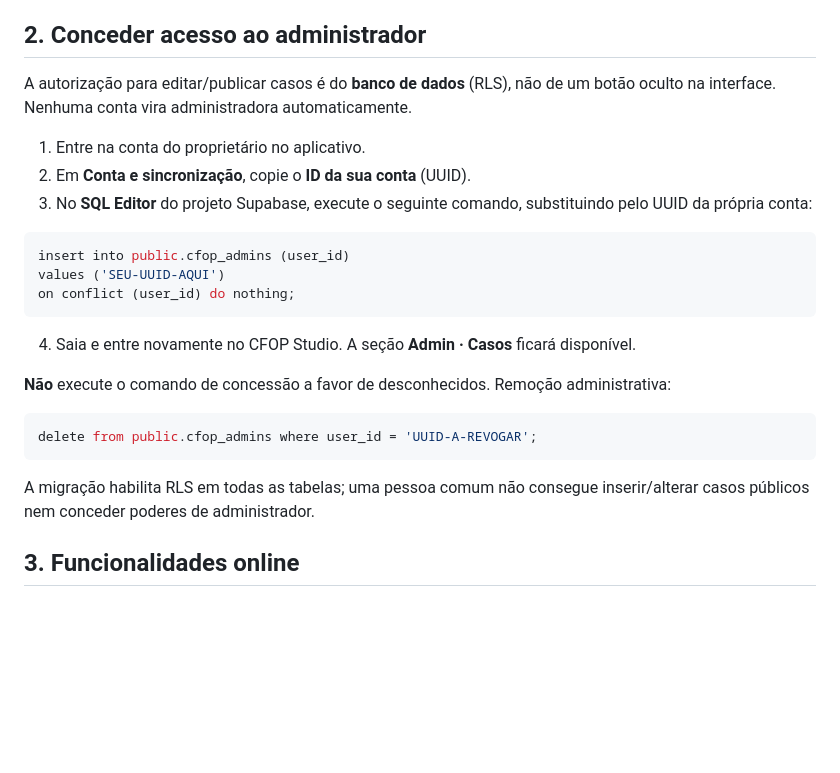
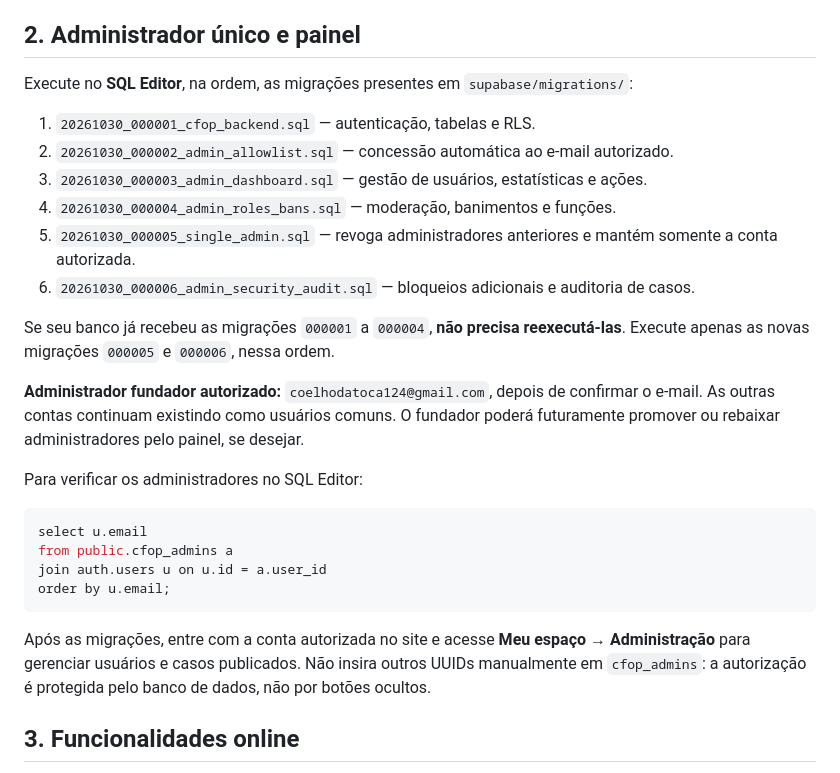
Before and after one commit to AllanGhabriell/metodocpof, a Markdown page: SETUP_SUPABASE.md, the part around the change. GitHub-like rendering; blank space fills up the shorter version.

Commit message:
Alinha guia inicial com administrador único e todas as migrações de administração

````diff
--- a/SETUP_SUPABASE.md
+++ b/SETUP_SUPABASE.md
@@ -10,28 +10,31 @@ A interface do CFOP Studio e os módulos de autenticação/sincronização/desaf
 5. No CFOP Studio, abra **Conta e perfil → Conta e sincronização**, cole esses **dois dados públicos** e selecione **Conectar projeto**.
 6. Crie uma conta com e-mail e senha. Se a confirmação de e-mail estiver ativa no Supabase, confirme o cadastro por e-mail e entre novamente.
 
-## 2. Conceder acesso ao administrador
-A autorização para editar/publicar casos é do **banco de dados** (RLS), não de um botão oculto na interface. Nenhuma conta vira administradora automaticamente.
+## 2. Administrador único e painel
 
-1. Entre na conta do proprietário no aplicativo.
-2. Em **Conta e sincronização**, copie o **ID da sua conta** (UUID).
-3. No **SQL Editor** do projeto Supabase, execute o seguinte comando, substituindo pelo UUID da própria conta:
+Execute no **SQL Editor**, na ordem, as migrações presentes em `supabase/migrations/`:
+
+1. `20261030_000001_cfop_backend.sql` — autenticação, tabelas e RLS.
+2. `20261030_000002_admin_allowlist.sql` — concessão automática ao e-mail autorizado.
+3. `20261030_000003_admin_dashboard.sql` — gestão de usuários, estatísticas e ações.
+4. `20261030_000004_admin_roles_bans.sql` — moderação, banimentos e funções.
+5. `20261030_000005_single_admin.sql` — revoga administradores anteriores e mantém somente a conta autorizada.
+6. `20261030_000006_admin_security_audit.sql` — bloqueios adicionais e auditoria de casos.
+
+Se seu banco já recebeu as migrações `000001` a `000004`, **não precisa reexecutá-las**. Execute apenas as novas migrações `000005` e `000006`, nessa ordem.
+
+**Administrador fundador autorizado:** `coelhodatoca124@gmail.com`, depois de confirmar o e-mail. As outras contas continuam existindo como usuários comuns. O fundador poderá futuramente promover ou rebaixar administradores pelo painel, se desejar.
+
+Para verificar os administradores no SQL Editor:
 
 ```sql
-insert into public.cfop_admins (user_id)
-values ('SEU-UUID-AQUI')
-on conflict (user_id) do nothing;
+select u.email
+from public.cfop_admins a
+join auth.users u on u.id = a.user_id
+order by u.email;
 ```
 
-4. Saia e entre novamente no CFOP Studio. A seção **Admin · Casos** ficará disponível.
-
-**Não** execute o comando de concessão a favor de desconhecidos. Remoção administrativa:
-
-```sql
-delete from public.cfop_admins where user_id = 'UUID-A-REVOGAR';
-```
-
-A migração habilita RLS em todas as tabelas; uma pessoa comum não consegue inserir/alterar casos públicos nem conceder poderes de administrador.
+Após as migrações, entre com a conta autorizada no site e acesse **Meu espaço → Administração** para gerenciar usuários e casos publicados. Não insira outros UUIDs manualmente em `cfop_admins`: a autorização é protegida pelo banco de dados, não por botões ocultos.
 
 ## 3. Funcionalidades online
 - **Conta:** cadastro, login, saída, confirmação por e-mail (se ativada), e recuperação de senha.
````
